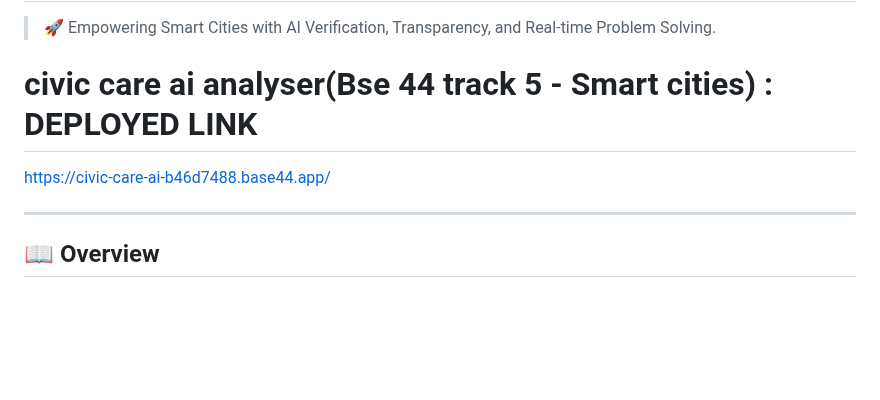
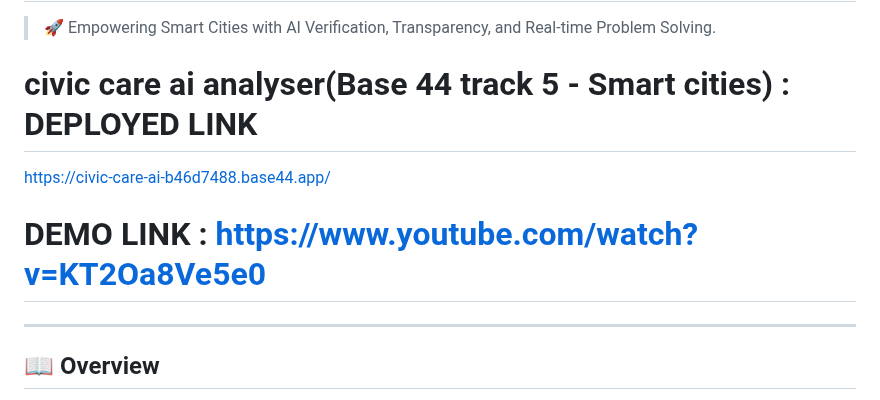
Before and after one commit to gitsrishti04/CivicCareee, a Markdown page: README.md, the part around the change. Rendered like a GitHub page; blank space fills up the shorter version.

```diff
--- a/README.md
+++ b/README.md
@@ -2,8 +2,10 @@
 
 > 🚀 Empowering Smart Cities with AI Verification, Transparency, and Real-time Problem Solving.
 
-# civic care ai analyser(Bse 44 track 5 - Smart cities) : DEPLOYED LINK
+# civic care ai analyser(Base 44 track 5 - Smart cities) : DEPLOYED LINK
 https://civic-care-ai-b46d7488.base44.app/
+
+# DEMO LINK : https://www.youtube.com/watch?v=KT2Oa8Ve5e0
 
 ---
 
```
